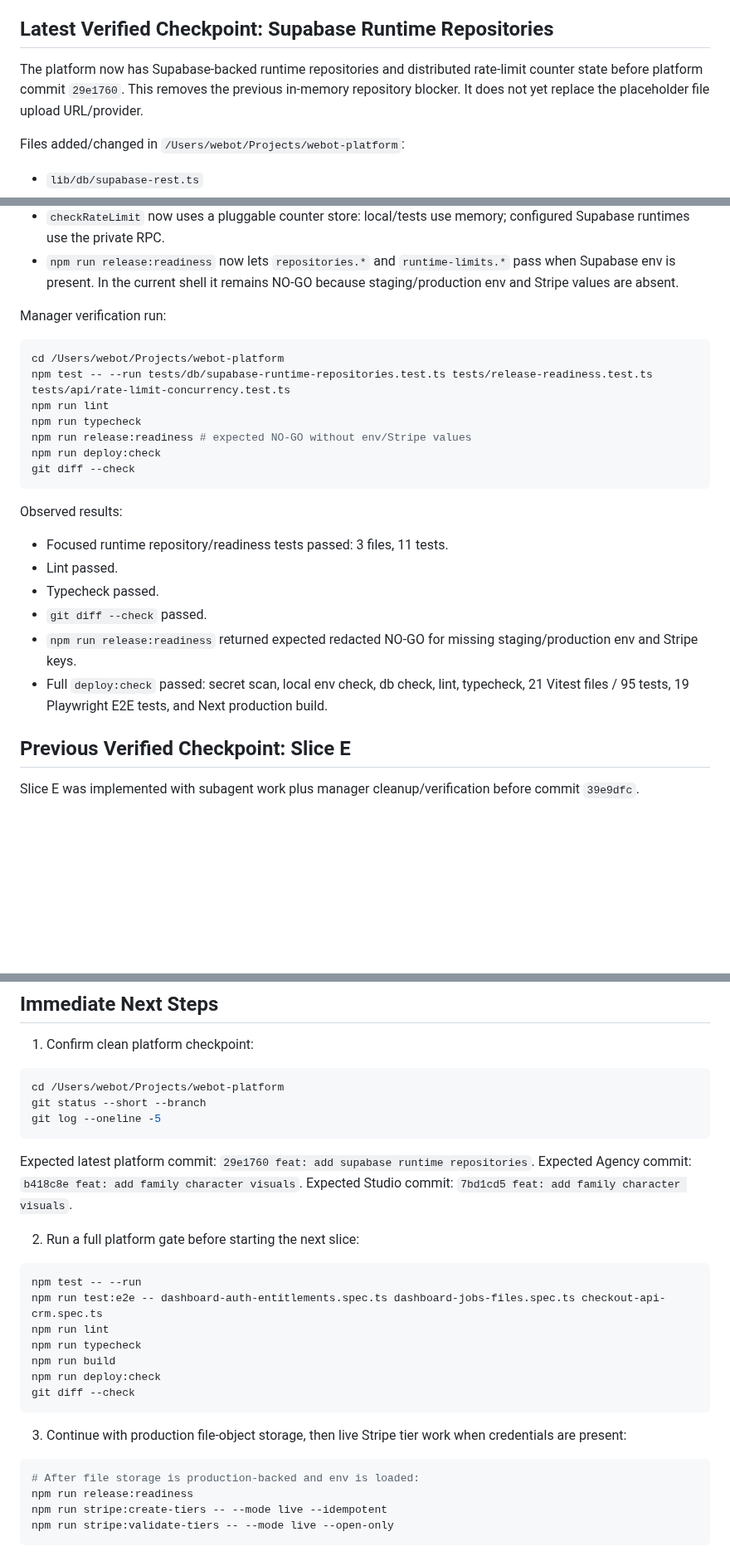
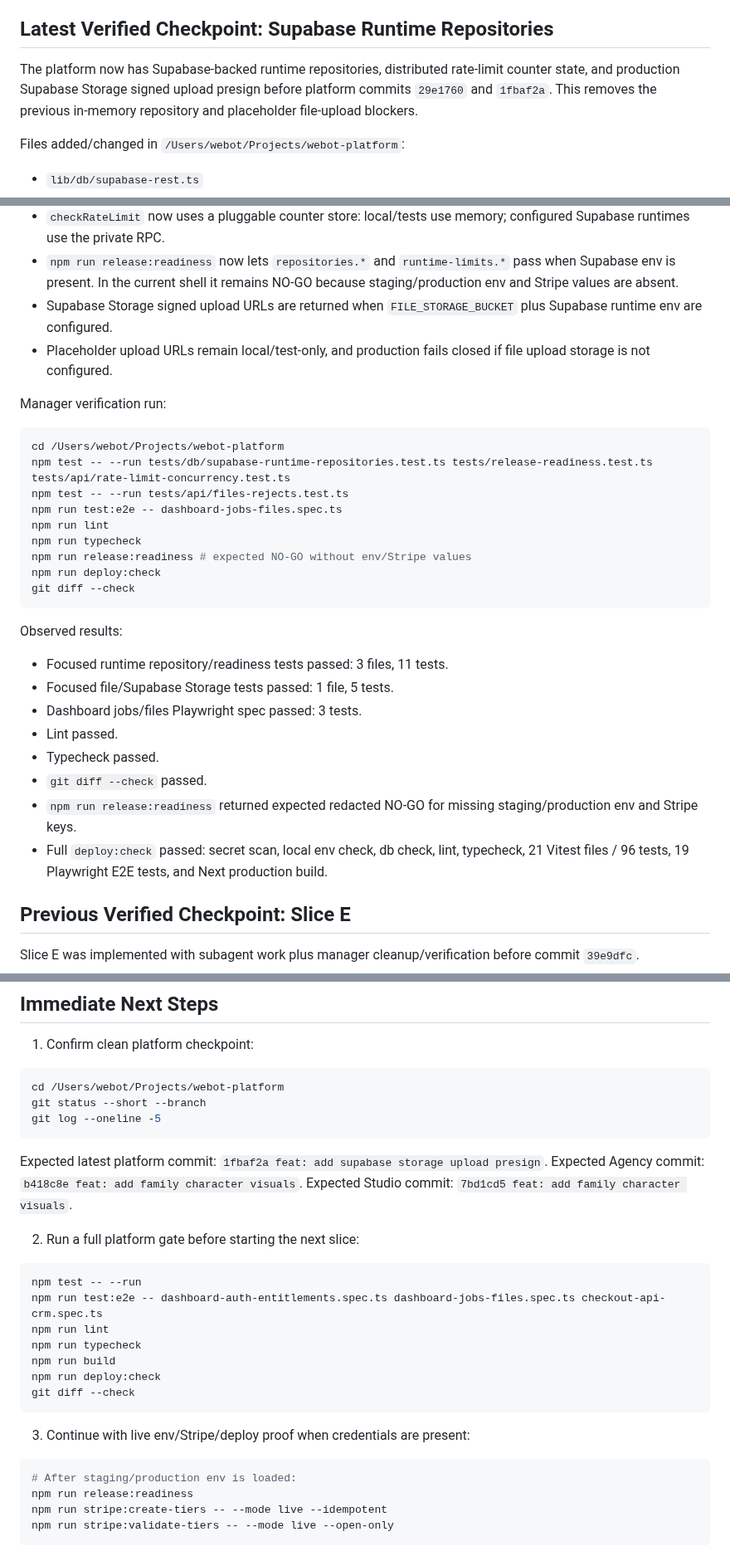
Before and after one commit to TheRefreshCNFT/webot-site, a Markdown page: .handoffs/WEBOT_PLATFORM_DELUXE_CONTINUATION_2026-06-28.md, 3 parts joined by grey strips. Shown at 83% size. GitHub-like rendering; blank space fills up the shorter version.

````diff
--- a/.handoffs/WEBOT_PLATFORM_DELUXE_CONTINUATION_2026-06-28.md
+++ b/.handoffs/WEBOT_PLATFORM_DELUXE_CONTINUATION_2026-06-28.md
@@ -555,10 +556,10 @@ Observed results:
 
 ## Latest Verified Checkpoint: Supabase Runtime Repositories
 
-The platform now has Supabase-backed runtime repositories and distributed
-rate-limit counter state before platform commit `29e1760`. This removes the
-previous in-memory repository blocker. It does not yet replace the placeholder
-file upload URL/provider.
+The platform now has Supabase-backed runtime repositories, distributed
+rate-limit counter state, and production Supabase Storage signed upload presign
+before platform commits `29e1760` and `1fbaf2a`. This removes the previous
+in-memory repository and placeholder file-upload blockers.
 
 Files added/changed in `/Users/webot/Projects/webot-platform`:
 
@@ -594,12 +596,18 @@ Shipped behavior:
 - `npm run release:readiness` now lets `repositories.*` and `runtime-limits.*`
   pass when Supabase env is present. In the current shell it remains NO-GO
   because staging/production env and Stripe values are absent.
+- Supabase Storage signed upload URLs are returned when `FILE_STORAGE_BUCKET`
+  plus Supabase runtime env are configured.
+- Placeholder upload URLs remain local/test-only, and production fails closed
+  if file upload storage is not configured.
 
 Manager verification run:
 
 ```bash
 cd /Users/webot/Projects/webot-platform
 npm test -- --run tests/db/supabase-runtime-repositories.test.ts tests/release-readiness.test.ts tests/api/rate-limit-concurrency.test.ts
+npm test -- --run tests/api/files-rejects.test.ts
+npm run test:e2e -- dashboard-jobs-files.spec.ts
 npm run lint
 npm run typecheck
 npm run release:readiness # expected NO-GO without env/Stripe values
@@ -610,13 +618,15 @@ git diff --check
 Observed results:
 
 - Focused runtime repository/readiness tests passed: 3 files, 11 tests.
+- Focused file/Supabase Storage tests passed: 1 file, 5 tests.
+- Dashboard jobs/files Playwright spec passed: 3 tests.
 - Lint passed.
 - Typecheck passed.
 - `git diff --check` passed.
 - `npm run release:readiness` returned expected redacted NO-GO for missing
   staging/production env and Stripe keys.
 - Full `deploy:check` passed: secret scan, local env check, db check, lint,
-  typecheck, 21 Vitest files / 95 tests, 19 Playwright E2E tests, and Next
+  typecheck, 21 Vitest files / 96 tests, 19 Playwright E2E tests, and Next
   production build.
 
 ## Previous Verified Checkpoint: Slice E
@@ -782,7 +789,7 @@ git status --short --branch
 git log --oneline -5
 ```
 
-Expected latest platform commit: `29e1760 feat: add supabase runtime repositories`.
+Expected latest platform commit: `1fbaf2a feat: add supabase storage upload presign`.
 Expected Agency commit: `b418c8e feat: add family character visuals`.
 Expected Studio commit: `7bd1cd5 feat: add family character visuals`.
 
@@ -798,11 +805,10 @@ npm run deploy:check
 git diff --check
 ```
 
-3. Continue with production file-object storage, then live Stripe tier work when
-   credentials are present:
+3. Continue with live env/Stripe/deploy proof when credentials are present:
 
 ```bash
-# After file storage is production-backed and env is loaded:
+# After staging/production env is loaded:
 npm run release:readiness
 npm run stripe:create-tiers -- --mode live --idempotent
 npm run stripe:validate-tiers -- --mode live --open-only
````
Also changed, not shown: other parts of .handoffs/WEBOT_PLATFORM_DELUXE_CONTINUATION_2026-06-28.md (+4 -6 lines), .handoffs/CURRENT_STATE.md (+9 -4 lines), ACTIVE_STATE.md (+2 -1 lines).
